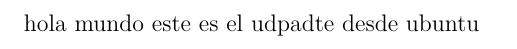
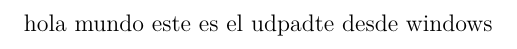
Before and after one commit to DJEF97/elias-cv, a LaTeX CV (main.tex): part of the page, cut so that both start at the same text. Compiled offline with XeLaTeX.

Commit message:
Update CV from Windows

```diff
--- a/main.tex
+++ b/main.tex
@@ -6,6 +6,6 @@
 
 \begin{document}
 
-hola mundo este es el udpadte desde ubuntu
+hola mundo este es el udpadte desde windows
 
 \end{document}
```
Also changed, not shown: main.pdf.
